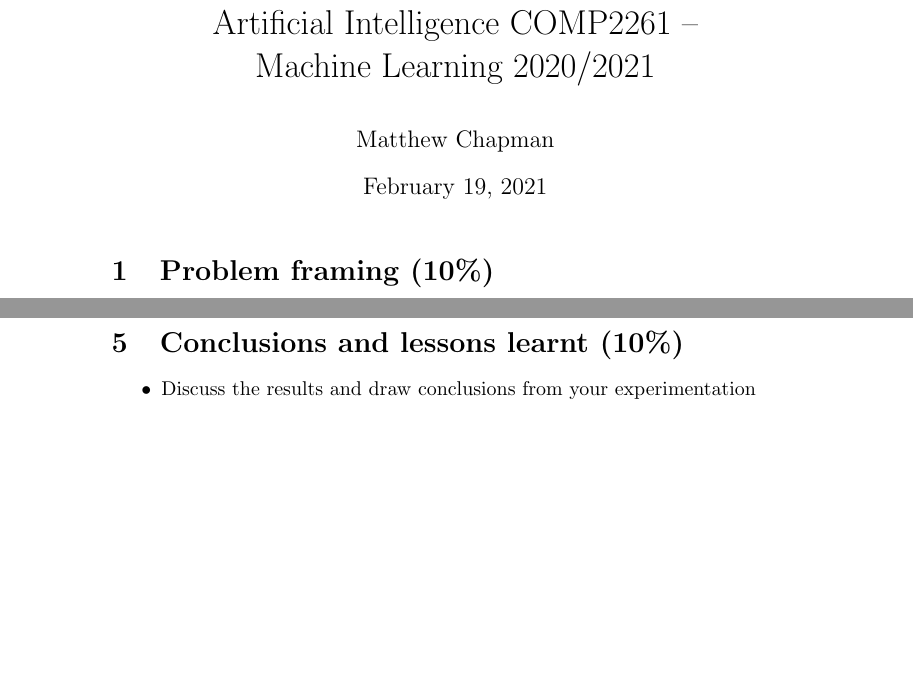
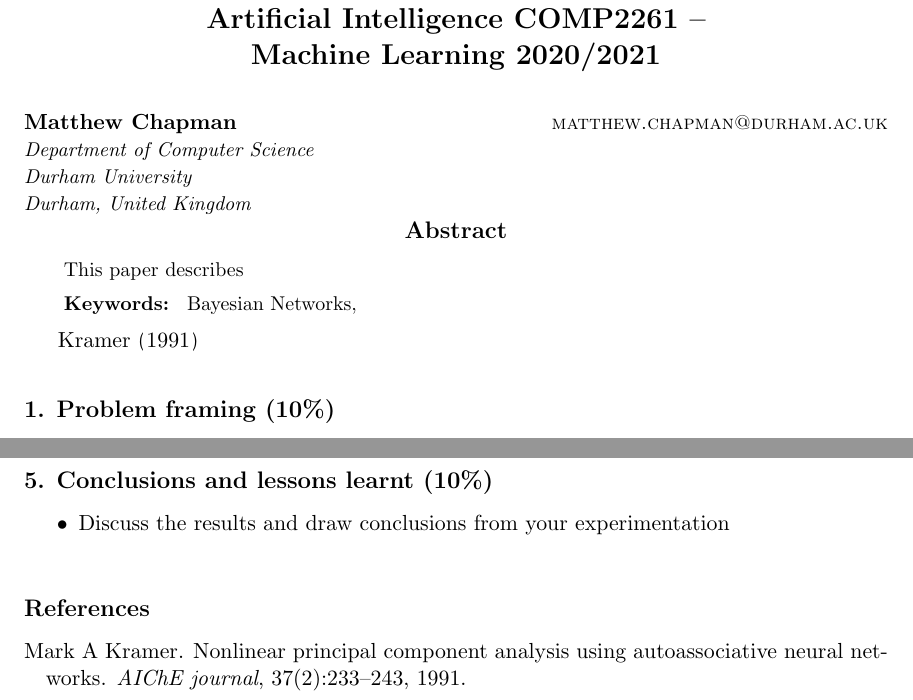
Before and after one commit to mattchap2/machine-learning, a LaTeX paper (Scientific Report/scientific-report.tex): two parts of pages 1 and 2 of 2, joined at a grey line, cut so that both start at the same text, the shorter picture padded with empty space. The pictures show the PDF file Scientific Report/scientific-report.pdf that the author committed with the source.

Commit message:
Use JMLR template in report

```diff
--- a/Scientific Report/scientific-report.tex
+++ b/Scientific Report/scientific-report.tex
@@ -2,16 +2,30 @@
 
-\usepackage{biblatex}
-
-\title{Summative Assignment \\
-    Artificial Intelligence COMP2261 – \\
-    Machine Learning 2020/2021}
-\author{Matthew Chapman}
+\usepackage{style/jmlr2e}
 
 \begin{document}
+
+\title{Summative Assignment\\
+Artificial Intelligence COMP2261 –\\
+Machine Learning 2020/2021}
+
+\author{\name Matthew Chapman \email matthew.chapman@durham.ac.uk \\
+       \addr Department of Computer Science\\
+       Durham University\\
+       Durham, United Kingdom}
+
 \maketitle
 
+\begin{abstract}%
+This paper describes
+\end{abstract}
+
+\begin{keywords}
+  Bayesian Networks,
+\end{keywords}
+
+\cite{kramer1991nonlinear}
+
 \section{Problem framing (10\%)}
-
 The problem I plan to solve is of predicting the number of Covid-19 cases in the future, which can be tomorrow or next week.
 
 The motivation is to create machine learning models trained on real data aid the analysis of the pandemic and inform public health decision making.
```
Also changed, not shown: Scientific Report/scientific-report.pdf, Scientific Report/scientific-report.tex (9 more changed lines).
